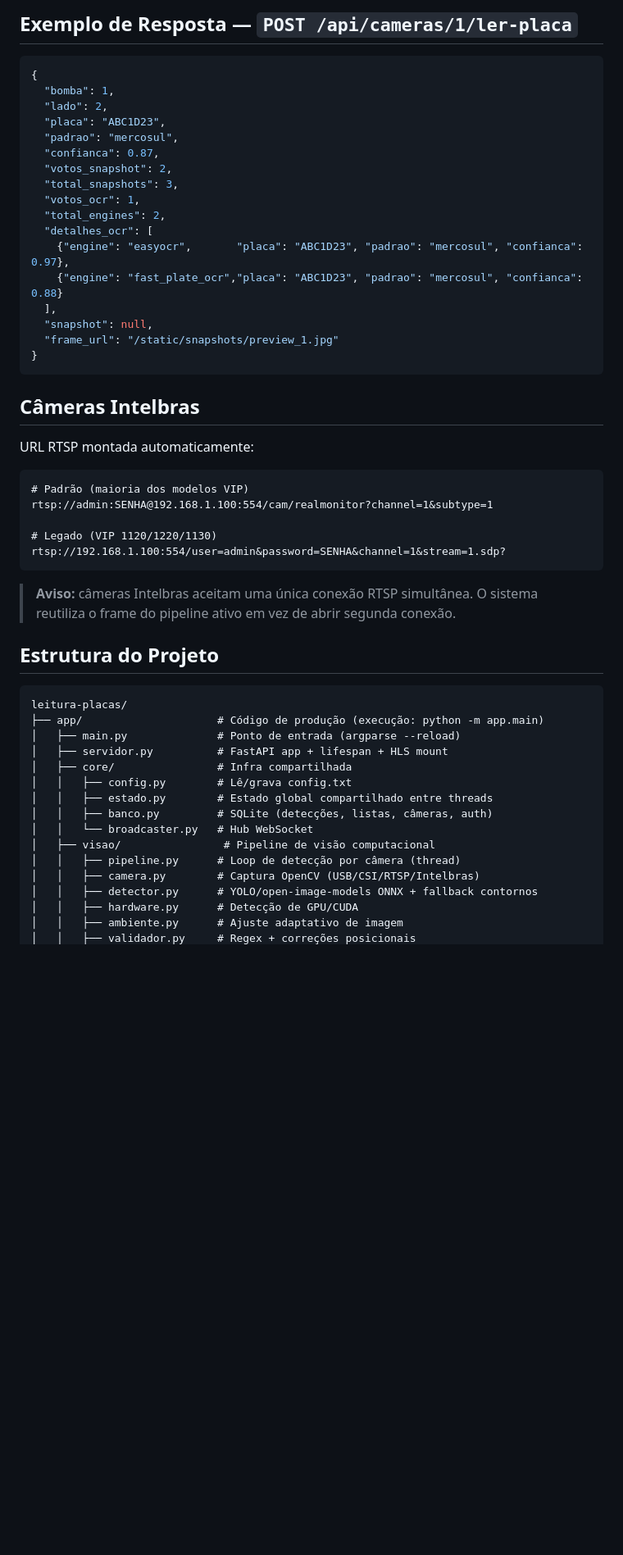
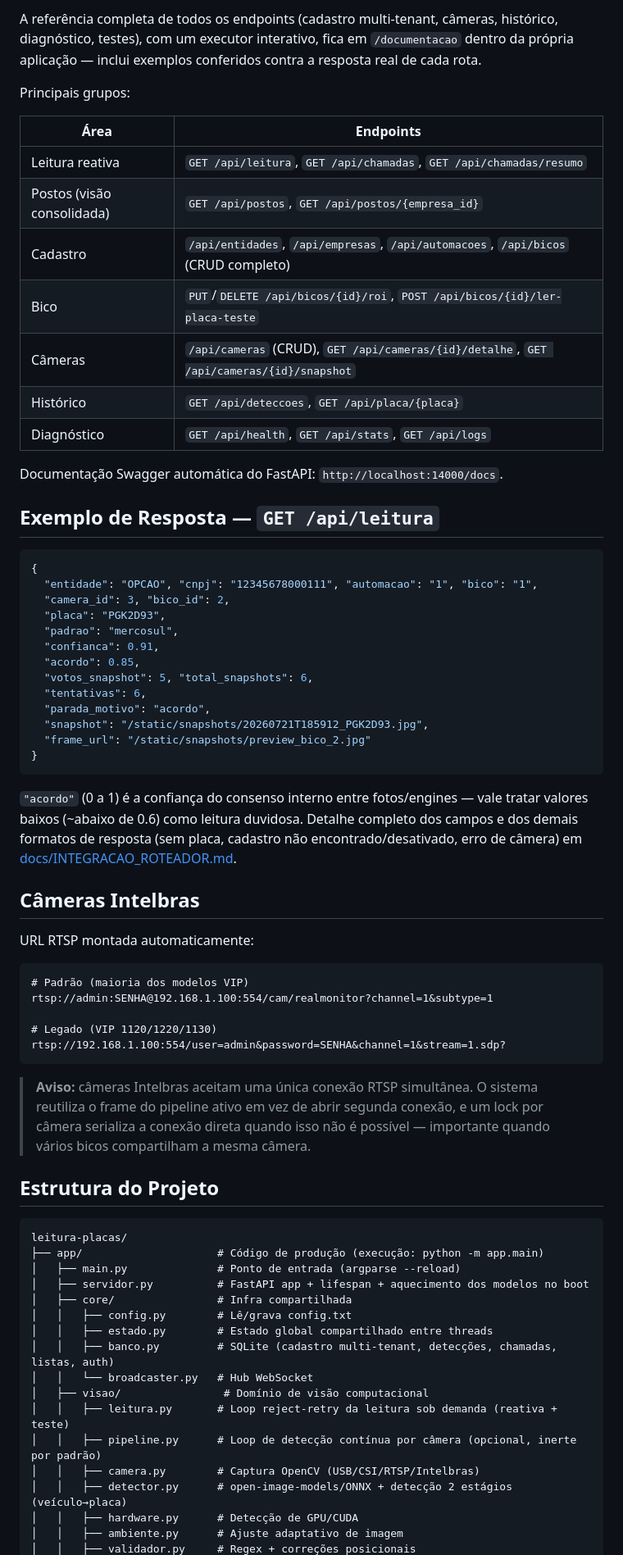
Before and after one commit to joao-moura-redesoft/leitura-placas-main, a Markdown page: README.md, the part around one of its changes. Shown at 82% size. Drawn GitHub-style; blank space fills up the shorter version.

````diff
--- a/README.md
+++ b/README.md
@@ -108,25 +119,44 @@ Documentação interativa: `http://localhost:14000/docs` (Swagger UI automático
 
-## Exemplo de Resposta — `POST /api/cameras/1/ler-placa`
+A referência completa de todos os endpoints (cadastro multi-tenant, câmeras, histórico,
+diagnóstico, testes), com um executor interativo, fica em `/documentacao` dentro da
+própria aplicação — inclui exemplos conferidos contra a resposta real de cada rota.
+
+Principais grupos:
+
+| Área | Endpoints |
+|------|-----------|
+| Leitura reativa | `GET /api/leitura`, `GET /api/chamadas`, `GET /api/chamadas/resumo` |
+| Postos (visão consolidada) | `GET /api/postos`, `GET /api/postos/{empresa_id}` |
+| Cadastro | `/api/entidades`, `/api/empresas`, `/api/automacoes`, `/api/bicos` (CRUD completo) |
+| Bico | `PUT`/`DELETE /api/bicos/{id}/roi`, `POST /api/bicos/{id}/ler-placa-teste` |
+| Câmeras | `/api/cameras` (CRUD), `GET /api/cameras/{id}/detalhe`, `GET /api/cameras/{id}/snapshot` |
+| Histórico | `GET /api/deteccoes`, `GET /api/placa/{placa}` |
+| Diagnóstico | `GET /api/health`, `GET /api/stats`, `GET /api/logs` |
+
+Documentação Swagger automática do FastAPI: `http://localhost:14000/docs`.
+
+## Exemplo de Resposta — `GET /api/leitura`
 
 ```json
 {
-  "bomba": 1,
-  "lado": 2,
-  "placa": "ABC1D23",
+  "entidade": "OPCAO", "cnpj": "12345678000111", "automacao": "1", "bico": "1",
+  "camera_id": 3, "bico_id": 2,
+  "placa": "PGK2D93",
   "padrao": "mercosul",
-  "confianca": 0.87,
-  "votos_snapshot": 2,
-  "total_snapshots": 3,
-  "votos_ocr": 1,
-  "total_engines": 2,
-  "detalhes_ocr": [
-    {"engine": "easyocr",       "placa": "ABC1D23", "padrao": "mercosul", "confianca": 0.97},
-    {"engine": "fast_plate_ocr","placa": "ABC1D23", "padrao": "mercosul", "confianca": 0.88}
-  ],
-  "snapshot": null,
-  "frame_url": "/static/snapshots/preview_1.jpg"
+  "confianca": 0.91,
+  "acordo": 0.85,
+  "votos_snapshot": 5, "total_snapshots": 6,
+  "tentativas": 6,
+  "parada_motivo": "acordo",
+  "snapshot": "/static/snapshots/20260721T185912_PGK2D93.jpg",
+  "frame_url": "/static/snapshots/preview_bico_2.jpg"
 }
 ```
+
+`"acordo"` (0 a 1) é a confiança do consenso interno entre fotos/engines — vale tratar
+valores baixos (~abaixo de 0.6) como leitura duvidosa. Detalhe completo dos campos e
+dos demais formatos de resposta (sem placa, cadastro não encontrado/desativado, erro
+de câmera) em [docs/INTEGRACAO_ROTEADOR.md](docs/INTEGRACAO_ROTEADOR.md).
 
 ## Câmeras Intelbras
 
@@ -140,7 +170,10 @@ rtsp://admin:SENHA@192.168.1.100:554/cam/realmonitor?channel=1&subtype=1
 rtsp://192.168.1.100:554/user=admin&password=SENHA&channel=1&stream=1.sdp?
 ```
 
-> **Aviso:** câmeras Intelbras aceitam uma única conexão RTSP simultânea. O sistema reutiliza o frame do pipeline ativo em vez de abrir segunda conexão.
+> **Aviso:** câmeras Intelbras aceitam uma única conexão RTSP simultânea. O sistema
+> reutiliza o frame do pipeline ativo em vez de abrir segunda conexão, e um lock por
+> câmera serializa a conexão direta quando isso não é possível — importante quando
+> vários bicos compartilham a mesma câmera.
 
 ## Estrutura do Projeto
 
@@ -148,16 +181,17 @@ rtsp://192.168.1.100:554/user=admin&password=SENHA&channel=1&stream=1.sdp?
 leitura-placas/
 ├── app/                     # Código de produção (execução: python -m app.main)
 │   ├── main.py              # Ponto de entrada (argparse --reload)
-│   ├── servidor.py          # FastAPI app + lifespan + HLS mount
+│   ├── servidor.py          # FastAPI app + lifespan + aquecimento dos modelos no boot
 │   ├── core/                # Infra compartilhada
 │   │   ├── config.py        # Lê/grava config.txt
 │   │   ├── estado.py        # Estado global compartilhado entre threads
-│   │   ├── banco.py         # SQLite (detecções, listas, câmeras, auth)
+│   │   ├── banco.py         # SQLite (cadastro multi-tenant, detecções, chamadas, listas, auth)
 │   │   └── broadcaster.py   # Hub WebSocket
-│   ├── visao/                # Pipeline de visão computacional
-│   │   ├── pipeline.py      # Loop de detecção por câmera (thread)
+│   ├── visao/                # Domínio de visão computacional
+│   │   ├── leitura.py       # Loop reject-retry da leitura sob demanda (reativa + teste)
+│   │   ├── pipeline.py      # Loop de detecção contínua por câmera (opcional, inerte por padrão)
 │   │   ├── camera.py        # Captura OpenCV (USB/CSI/RTSP/Intelbras)
-│   │   ├── detector.py      # YOLO/open-image-models ONNX + fallback contornos
+│   │   ├── detector.py      # open-image-models/ONNX + detecção 2 estágios (veículo→placa)
 │   │   ├── hardware.py      # Detecção de GPU/CUDA
 │   │   ├── ambiente.py      # Ajuste adaptativo de imagem
 │   │   ├── validador.py     # Regex + correções posicionais
````
Also changed, not shown: other parts of README.md (+88 -67 lines).
